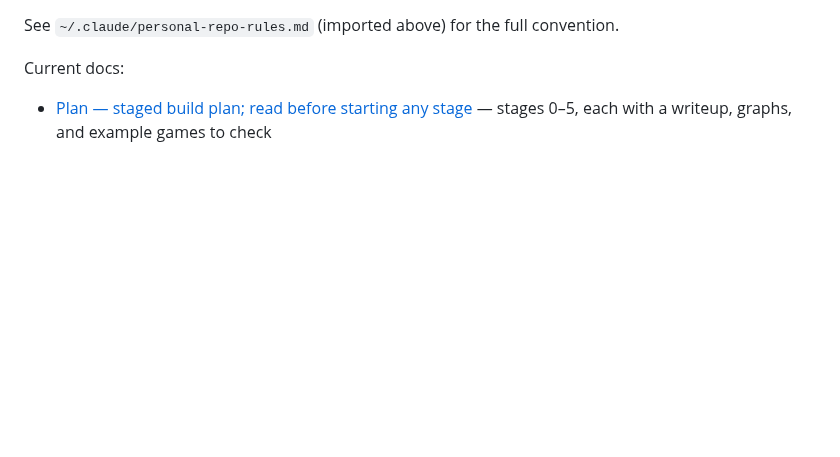
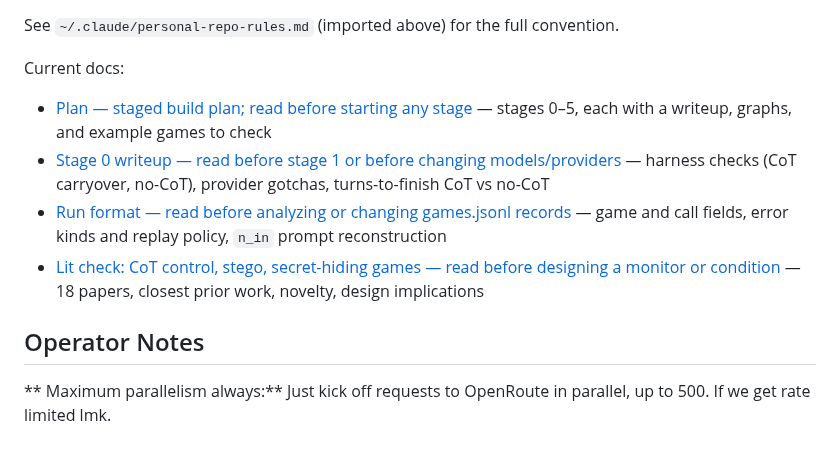
Before and after one commit to robbiethompson18/cot-codenames, a Markdown page: CLAUDE.md, the part around the change. Drawn GitHub-style; blank space fills up the shorter version.

```diff
--- a/CLAUDE.md
+++ b/CLAUDE.md
@@ -32,6 +32,17 @@ Current docs:
 
 - [Plan — staged build plan; read before starting any stage](plan.md) — stages 0–5, each with a
   writeup, graphs, and example games to check
+- [Stage 0 writeup — read before stage 1 or before changing models/providers](docs/stage-0.md) —
+  harness checks (CoT carryover, no-CoT), provider gotchas, turns-to-finish CoT vs no-CoT
+- [Run format — read before analyzing or changing games.jsonl records](docs/run-format.md) — game
+  and call fields, error kinds and replay policy, `n_in` prompt reconstruction
+- [Lit check: CoT control, stego, secret-hiding games — read before designing a monitor or condition](docs/lit-cot-control.md)
+  — 18 papers, closest prior work, novelty, design implications
 
 <!-- As docs are added under docs/, list them here, one per line: -->
 <!-- - [Title — when to read](docs/foo.md) — short gloss -->
+
+## Operator Notes
+
+** Maximum parallelism always:** Just kick off requests to OpenRoute in parallel, up to 500. If we
+get rate limited lmk.
```
Also changed, not shown: docs/lit-cot-control.md (added, +200 -0 lines), docs/run-format.md (added, +37 -0 lines), docs/stage-0.md (added, +108 -0 lines), docs/figs/stage-0-cot-tokens.png (added), docs/figs/stage-0-first-turn.png (added), docs/figs/stage-0-turns.png (added), 10 other files.
